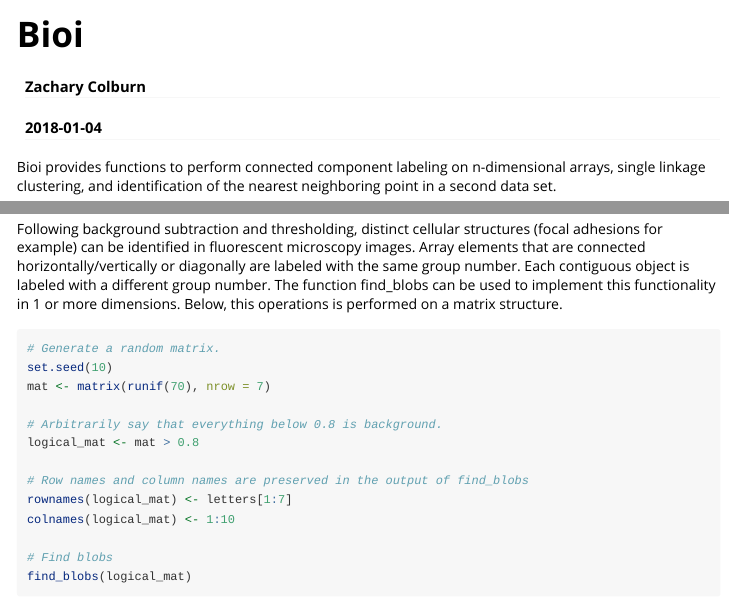
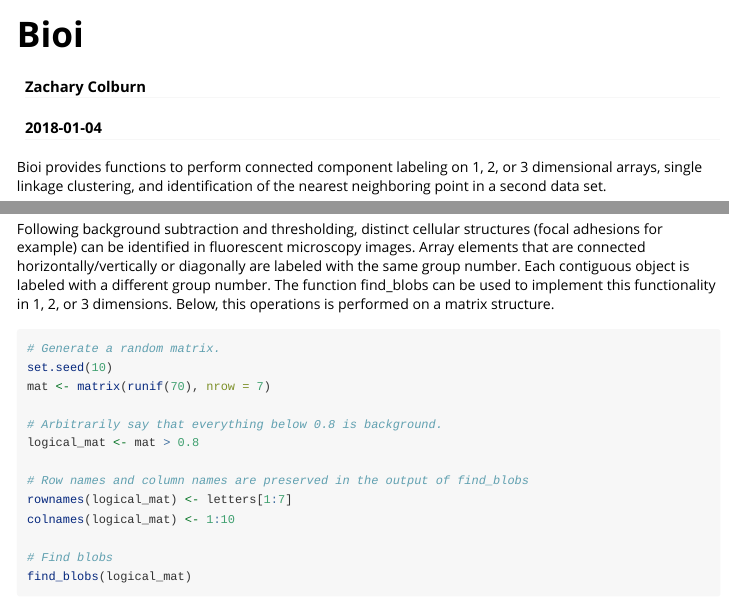
Before and after one commit to zcolburn/BioI, an R Markdown document (vignettes/Bioi.Rmd): the page in a window 1100 px wide, from its top, and a second part further down, joined at a grey line. Rendered offline with R 4.5, knitr and Pandoc, with nearby package versions; some code elsewhere in the file could not run offline.

Commit message:
Fix bug in find_blobs.

````diff
--- a/R/find_blobs.R
+++ b/R/find_blobs.R
@@ -56,10 +56,10 @@ find_blobs <- function(arr) {
   }
 
   # Use the euclidean_linker_cpp function to link neighboring object indices.
-  # Since the critical distance is sqrt(2), every neighboring object index
-  # (both horizontally/vertically and diagonally) will be joined. "links" is a
-  # vector of group numbers.
-  links <- .euclidean_linker_cpp(input, sqrt(2))
+  # Since the critical distance is sqrt(3), every neighboring object index
+  # (both horizontally/vertically and diagonally) will be joined in 1, 2, or 3
+  # dimensions. "links" is a vector of group numbers.
+  links <- .euclidean_linker_cpp(input, sqrt(3))
 
   # Assign indices in the output object their respective group number.
   output[input] <- links
--- a/vignettes/Bioi.Rmd
+++ b/vignettes/Bioi.Rmd
@@ -17,7 +17,7 @@ knitr::opts_chunk$set(
 ```
 
 
-Bioi provides functions to perform connected component labeling on n-dimensional arrays, single linkage clustering, and identification of the nearest neighboring point in a second data set.
+Bioi provides functions to perform connected component labeling on 1, 2, or 3 dimensional arrays, single linkage clustering, and identification of the nearest neighboring point in a second data set.
 
 
 # Determine the minimum separation distance between two sets of points
@@ -73,7 +73,7 @@ ggplot(input, aes(x, y, colour = group)) + geom_point(size = 3)
 
 
 # Label connected components (i.e. find contiguous blobs)
-Following background subtraction and thresholding, distinct cellular structures (focal adhesions for example) can be identified in fluorescent microscopy images. Array elements that are connected horizontally/vertically or diagonally are labeled with the same group number. Each contiguous object is labeled with a different group number. The function find_blobs can be used to implement this functionality in 1 or more dimensions. Below, this operations is performed on a matrix structure.
+Following background subtraction and thresholding, distinct cellular structures (focal adhesions for example) can be identified in fluorescent microscopy images. Array elements that are connected horizontally/vertically or diagonally are labeled with the same group number. Each contiguous object is labeled with a different group number. The function find_blobs can be used to implement this functionality in 1, 2, or 3 dimensions. Below, this operations is performed on a matrix structure.
 
 
 ```{r}
````
Also changed, not shown: README.md, R/find_blobs.R (6 more changed lines), 2 other files.
